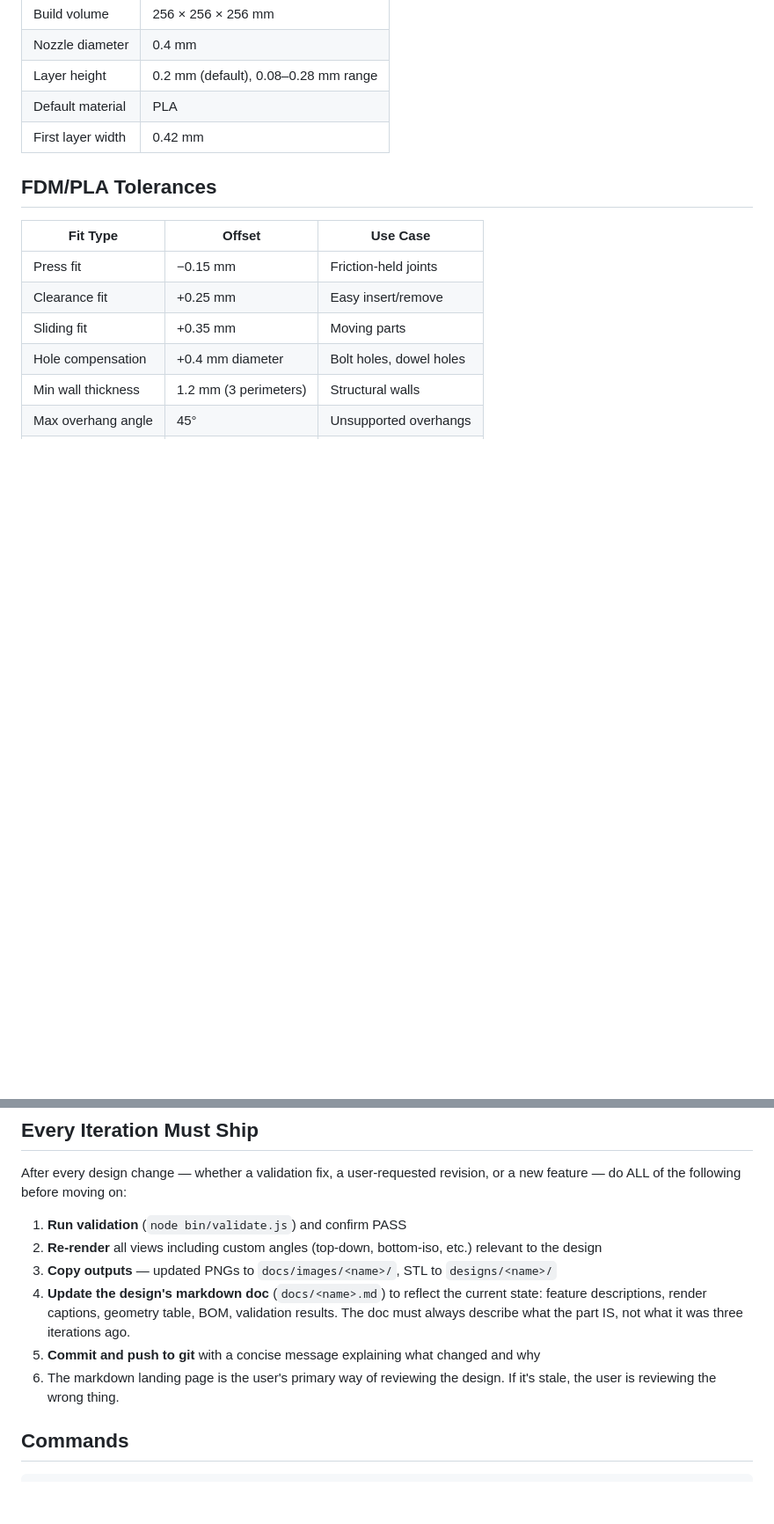
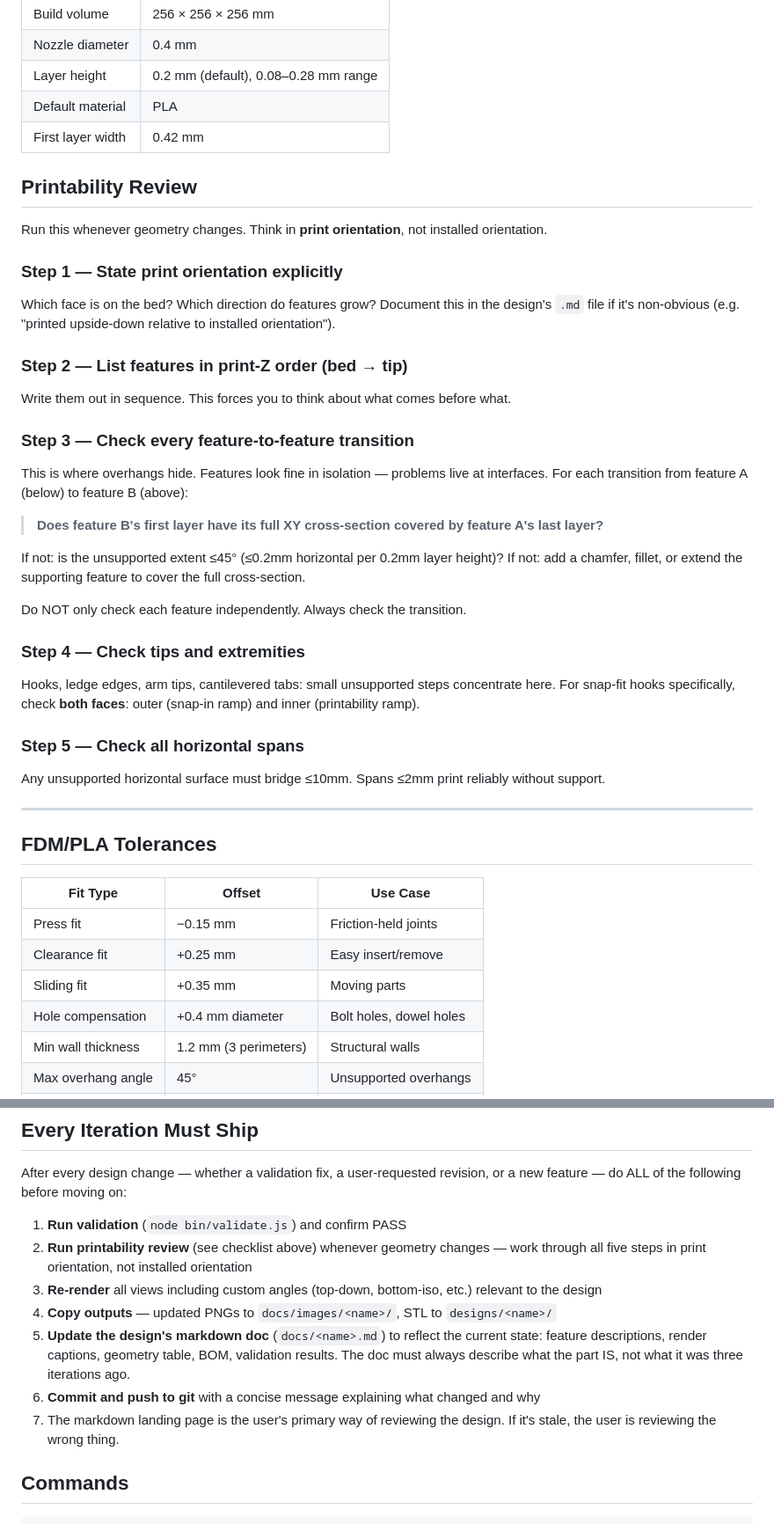
Before and after one commit to aes87/ai-3d-modeling, a Markdown page: CLAUDE.md, 2 parts joined by grey strips. Shown at 88% size. GitHub-like rendering; blank space fills up the shorter version.

Commit message:
Add printability review checklist to CLAUDE.md
Root cause of missed tab/arm overhang: analysis was feature-by-feature
rather than transition-by-transition. Each feature looked fine in
isolation; the 0.75mm step at the tab-to-arm interface was never checked.

New Printability Review section adds a five-step checklist:
1. State print orientation explicitly
2. List features in print-Z order
3. Check every feature-to-feature transition (the key missing step)
4. Check tips/extremities and both faces of snap-fit hooks
5. Check all horizontal bridge spans

Added as step 2 in Every Iteration Must Ship so it runs alongside
validation on every geometry change.

Co-Authored-By: Claude Sonnet 4.6 <noreply@anthropic.com>

```diff
--- a/CLAUDE.md
+++ b/CLAUDE.md
@@ -11,6 +11,37 @@ AI-native 3D modeling pipeline using OpenSCAD for parametric model generation.
 | Layer height | 0.2 mm (default), 0.08–0.28 mm range |
 | Default material | PLA |
 | First layer width | 0.42 mm |
+
+## Printability Review
+
+Run this whenever geometry changes. Think in **print orientation**, not installed orientation.
+
+### Step 1 — State print orientation explicitly
+Which face is on the bed? Which direction do features grow?
+Document this in the design's `.md` file if it's non-obvious (e.g. "printed upside-down relative to installed orientation").
+
+### Step 2 — List features in print-Z order (bed → tip)
+Write them out in sequence. This forces you to think about what comes before what.
+
+### Step 3 — Check every feature-to-feature transition
+This is where overhangs hide. Features look fine in isolation — problems live at interfaces.
+For each transition from feature A (below) to feature B (above):
+
+> **Does feature B's first layer have its full XY cross-section covered by feature A's last layer?**
+
+If not: is the unsupported extent ≤45° (≤0.2mm horizontal per 0.2mm layer height)?
+If not: add a chamfer, fillet, or extend the supporting feature to cover the full cross-section.
+
+Do NOT only check each feature independently. Always check the transition.
+
+### Step 4 — Check tips and extremities
+Hooks, ledge edges, arm tips, cantilevered tabs: small unsupported steps concentrate here.
+For snap-fit hooks specifically, check **both faces**: outer (snap-in ramp) and inner (printability ramp).
+
+### Step 5 — Check all horizontal spans
+Any unsupported horizontal surface must bridge ≤10mm. Spans ≤2mm print reliably without support.
+
+---
 
 ## FDM/PLA Tolerances
 
@@ -37,11 +68,12 @@ AI-native 3D modeling pipeline using OpenSCAD for parametric model generation.
 After every design change — whether a validation fix, a user-requested revision, or a new feature — do ALL of the following before moving on:
 
 1. **Run validation** (`node bin/validate.js`) and confirm PASS
-2. **Re-render** all views including custom angles (top-down, bottom-iso, etc.) relevant to the design
-3. **Copy outputs** — updated PNGs to `docs/images/<name>/`, STL to `designs/<name>/`
-4. **Update the design's markdown doc** (`docs/<name>.md`) to reflect the current state: feature descriptions, render captions, geometry table, BOM, validation results. The doc must always describe what the part IS, not what it was three iterations ago.
-5. **Commit and push to git** with a concise message explaining what changed and why
-6. The markdown landing page is the user's primary way of reviewing the design. If it's stale, the user is reviewing the wrong thing.
+2. **Run printability review** (see checklist above) whenever geometry changes — work through all five steps in print orientation, not installed orientation
+3. **Re-render** all views including custom angles (top-down, bottom-iso, etc.) relevant to the design
+4. **Copy outputs** — updated PNGs to `docs/images/<name>/`, STL to `designs/<name>/`
+5. **Update the design's markdown doc** (`docs/<name>.md`) to reflect the current state: feature descriptions, render captions, geometry table, BOM, validation results. The doc must always describe what the part IS, not what it was three iterations ago.
+6. **Commit and push to git** with a concise message explaining what changed and why
+7. The markdown landing page is the user's primary way of reviewing the design. If it's stale, the user is reviewing the wrong thing.
 
 ## Commands
 
```
